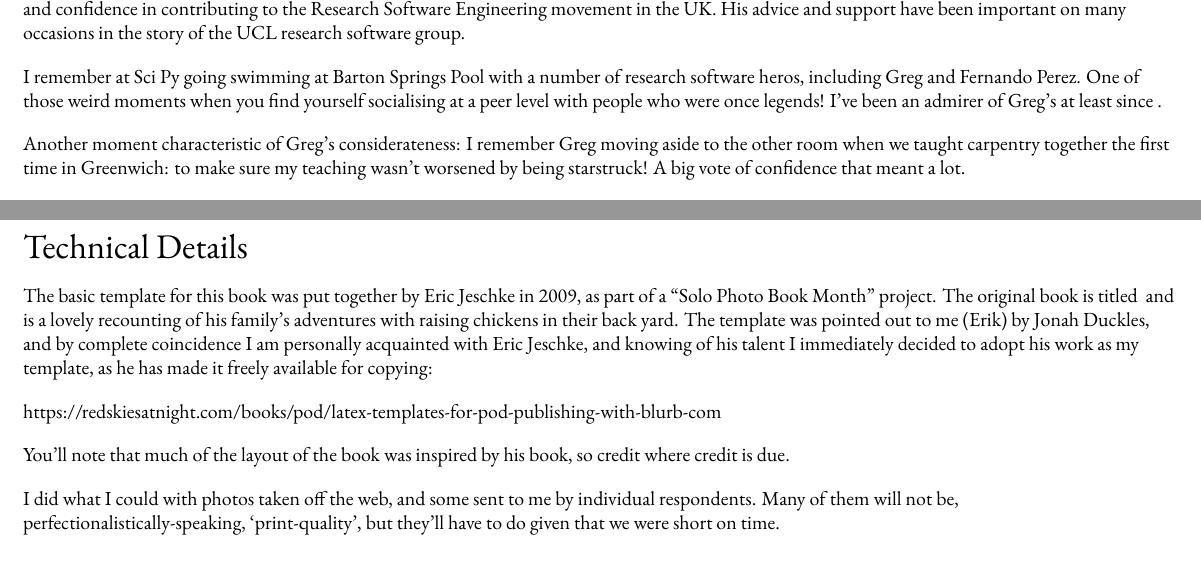
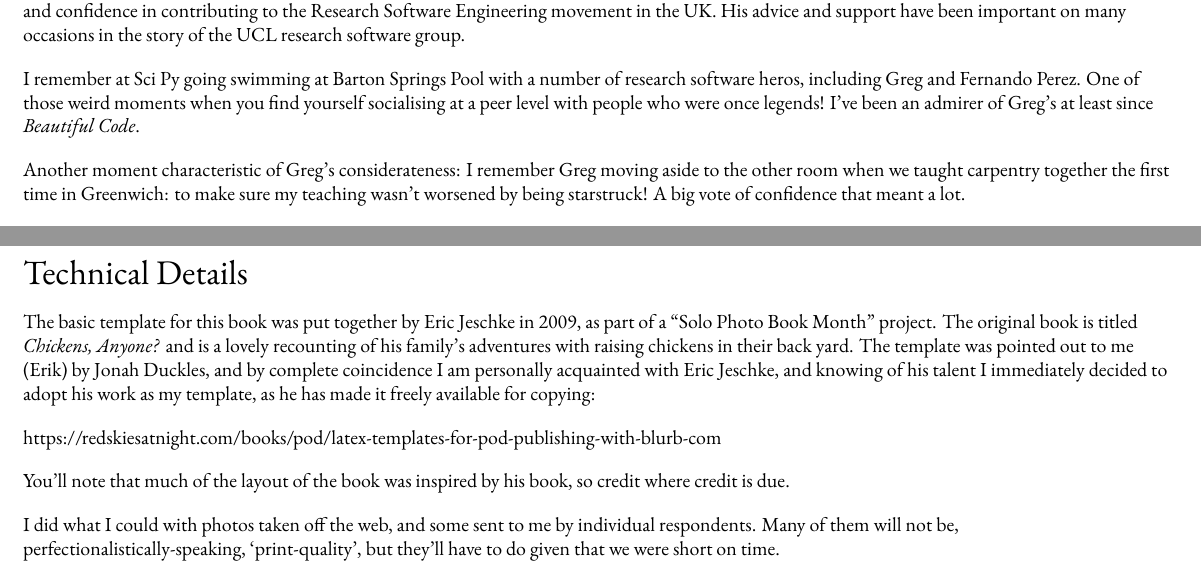
Before and after one commit to iguananaut/Software-Carpentry, a LaTeX book (book-blurb.tex, which reads common-book.tex): two parts of pages 9 and 39 of 41, joined at a grey line, cut so that both start at the same text. Compiled offline with LuaLaTeX; a missing font is replaced by an installed copy or a similar font.

Commit message:
Realized that my '\title' commands weren't working for some reason, so just replaced with explicit italics for now

```diff
--- a/common-book.tex
+++ b/common-book.tex
@@ -192,7 +192,7 @@ of the UCL research software group.
 I remember at Sci Py going swimming at Barton Springs Pool with a number of
 research software heros, including Greg and Fernando Perez. One of those weird
 moments when you find yourself socialising at a peer level with people who were
-once legends! I've been an admirer of Greg's at least since \title{Beautiful
+once legends! I've been an admirer of Greg's at least since \textit{Beautiful
 Code}.
 
 Another moment characteristic of Greg's considerateness: I remember Greg moving
@@ -871,7 +871,7 @@ love of his family.  Thanks Greg.
 
 The basic template for this book was put together by Eric Jeschke in
 2009, as part of a ``Solo Photo Book Month'' project.  The original book
-is titled \title{Chickens, Anyone?} and is a lovely recounting of his
+is titled \textit{Chickens, Anyone?} and is a lovely recounting of his
 family's adventures with raising chickens in their back yard.  The template
 was pointed out to me (Erik) by Jonah Duckles, and by complete coincidence
 I am personally acquainted with Eric Jeschke, and knowing of his talent I
```
Also changed, not shown: common-book.tex (2 more changed lines).
